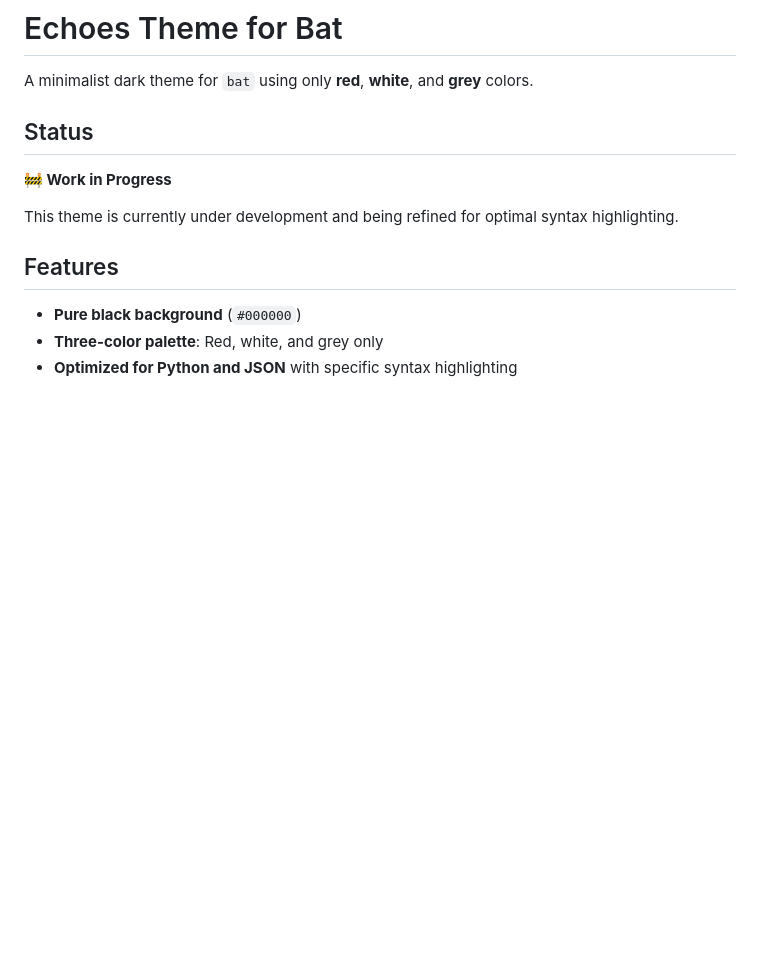
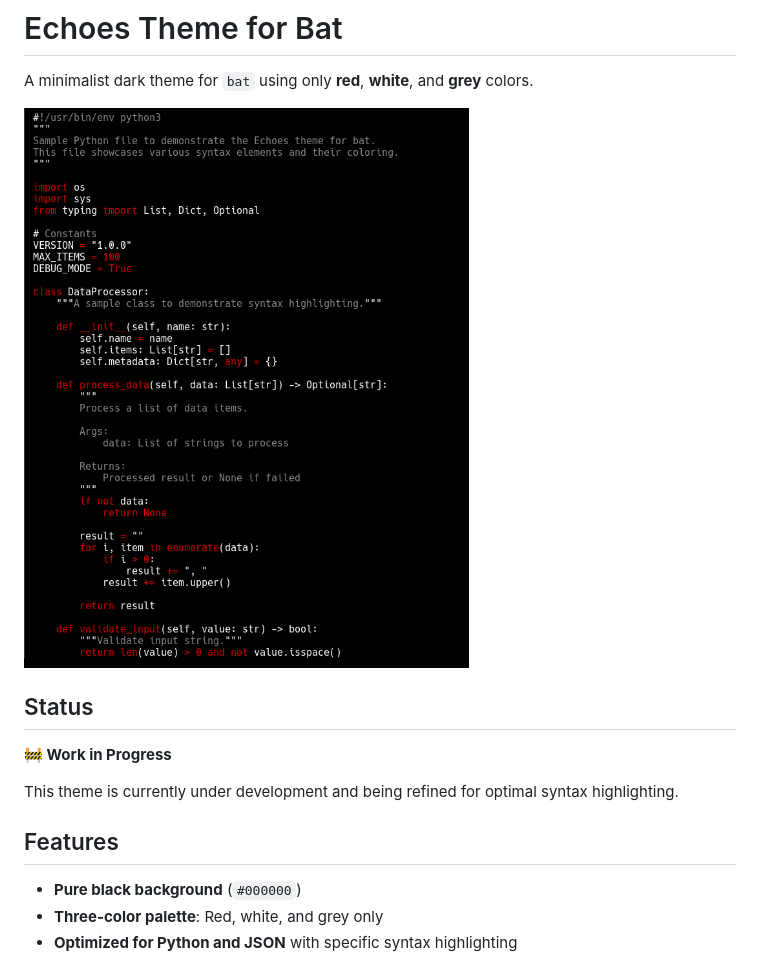
Before and after one commit to echoesofwhoami/echoes-bat-theme, a Markdown page: README.md, the part around the change. Rendered like a GitHub page; pictures changed too: demo.png (added); blank space fills up the shorter version.

Commit message:
add picture

```diff
--- a/README.md
+++ b/README.md
@@ -1,6 +1,8 @@
 # Echoes Theme for Bat
 
 A minimalist dark theme for `bat` using only **red**, **white**, and **grey** colors.
+
+![Demo](demo.png)
 
 ## Status
 
```
